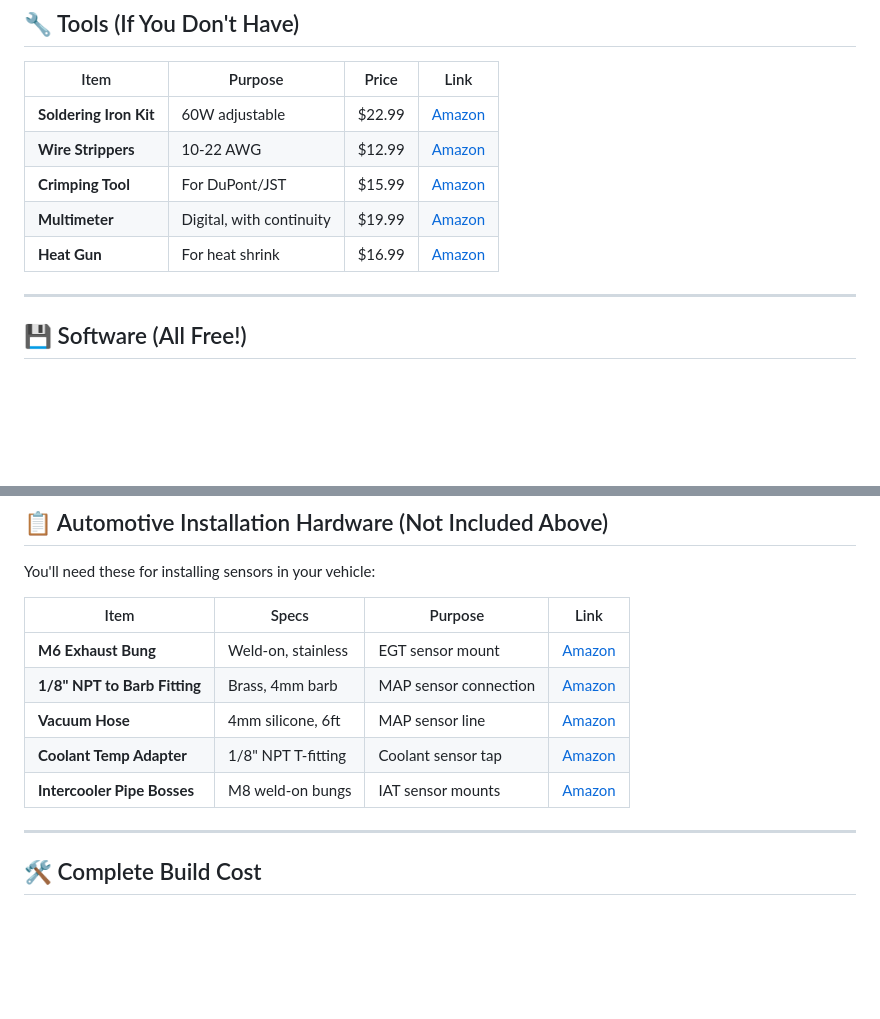
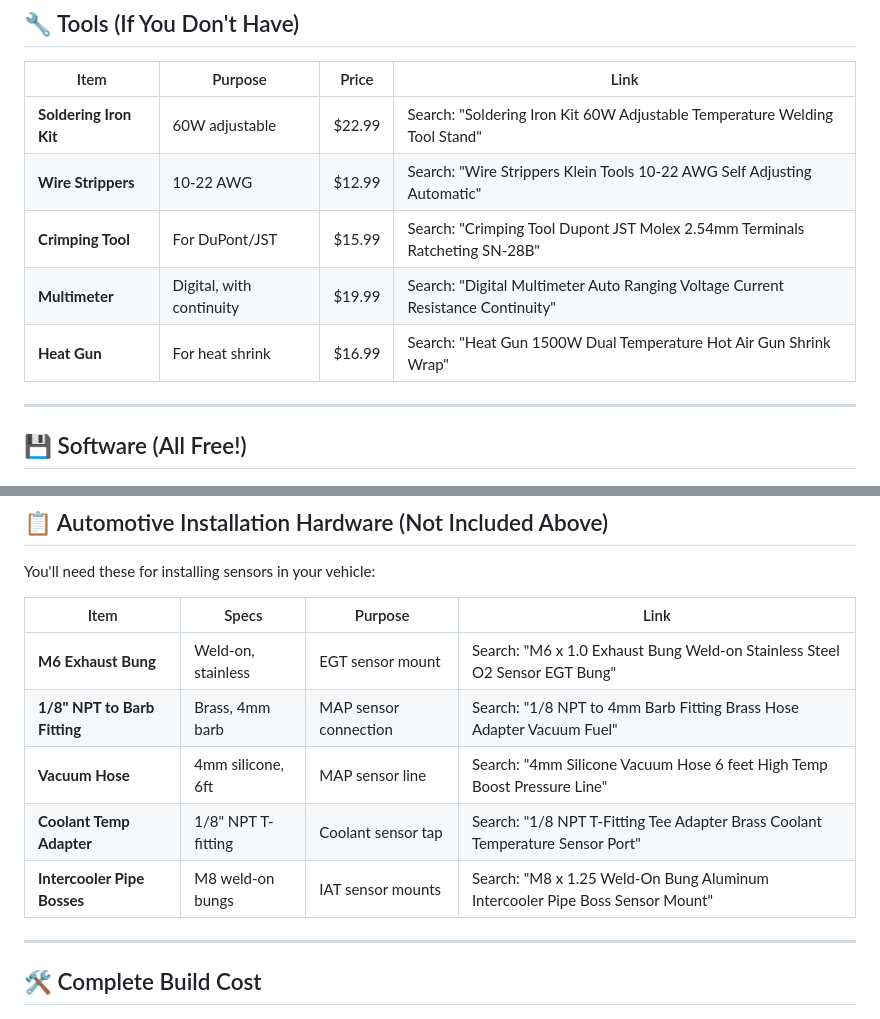
Before and after one commit to connorwhite-online/junkr-obd, a Markdown page: docs/COMPLETE_BOM.md, 2 parts joined by grey strips. Rendered like a GitHub page; blank space fills up the shorter version.

```diff
--- a/docs/COMPLETE_BOM.md
+++ b/docs/COMPLETE_BOM.md
@@ -194,11 +194,11 @@ This is the complete parts list with exact product links, part numbers, and pric
 
 | Item | Purpose | Price | Link |
 |------|---------|-------|------|
-| **Soldering Iron Kit** | 60W adjustable | $22.99 | [Amazon](https://www.amazon.com/dp/B06XZ31W3M) |
-| **Wire Strippers** | 10-22 AWG | $12.99 | [Amazon](https://www.amazon.com/dp/B000JNNWQ2) |
-| **Crimping Tool** | For DuPont/JST | $15.99 | [Amazon](https://www.amazon.com/dp/B078WPT5M1) |
-| **Multimeter** | Digital, with continuity | $19.99 | [Amazon](https://www.amazon.com/dp/B01ISAMUA6) |
-| **Heat Gun** | For heat shrink | $16.99 | [Amazon](https://www.amazon.com/dp/B078S5QMFG) |
+| **Soldering Iron Kit** | 60W adjustable | $22.99 | Search: "Soldering Iron Kit 60W Adjustable Temperature Welding Tool Stand" |
+| **Wire Strippers** | 10-22 AWG | $12.99 | Search: "Wire Strippers Klein Tools 10-22 AWG Self Adjusting Automatic" |
+| **Crimping Tool** | For DuPont/JST | $15.99 | Search: "Crimping Tool Dupont JST Molex 2.54mm Terminals Ratcheting SN-28B" |
+| **Multimeter** | Digital, with continuity | $19.99 | Search: "Digital Multimeter Auto Ranging Voltage Current Resistance Continuity" |
+| **Heat Gun** | For heat shrink | $16.99 | Search: "Heat Gun 1500W Dual Temperature Hot Air Gun Shrink Wrap" |
 
 ---
 
@@ -218,11 +218,11 @@ You'll need these for installing sensors in your vehicle:
 
 | Item | Specs | Purpose | Link |
 |------|-------|---------|------|
-| **M6 Exhaust Bung** | Weld-on, stainless | EGT sensor mount | [Amazon](https://www.amazon.com/dp/B07VWXMXLQ) |
-| **1/8" NPT to Barb Fitting** | Brass, 4mm barb | MAP sensor connection | [Amazon](https://www.amazon.com/dp/B07DWXQCNP) |
-| **Vacuum Hose** | 4mm silicone, 6ft | MAP sensor line | [Amazon](https://www.amazon.com/dp/B07XQXZLQM) |
-| **Coolant Temp Adapter** | 1/8" NPT T-fitting | Coolant sensor tap | [Amazon](https://www.amazon.com/dp/B01N5OZVXV) |
-| **Intercooler Pipe Bosses** | M8 weld-on bungs | IAT sensor mounts | [Amazon](https://www.amazon.com/dp/B07PWRN8S9) |
+| **M6 Exhaust Bung** | Weld-on, stainless | EGT sensor mount | Search: "M6 x 1.0 Exhaust Bung Weld-on Stainless Steel O2 Sensor EGT Bung" |
+| **1/8" NPT to Barb Fitting** | Brass, 4mm barb | MAP sensor connection | Search: "1/8 NPT to 4mm Barb Fitting Brass Hose Adapter Vacuum Fuel" |
+| **Vacuum Hose** | 4mm silicone, 6ft | MAP sensor line | Search: "4mm Silicone Vacuum Hose 6 feet High Temp Boost Pressure Line" |
+| **Coolant Temp Adapter** | 1/8" NPT T-fitting | Coolant sensor tap | Search: "1/8 NPT T-Fitting Tee Adapter Brass Coolant Temperature Sensor Port" |
+| **Intercooler Pipe Bosses** | M8 weld-on bungs | IAT sensor mounts | Search: "M8 x 1.25 Weld-On Bung Aluminum Intercooler Pipe Boss Sensor Mount" |
 
 ---
 
```
Also changed, not shown: other parts of docs/COMPLETE_BOM.md (+25 -25 lines).
